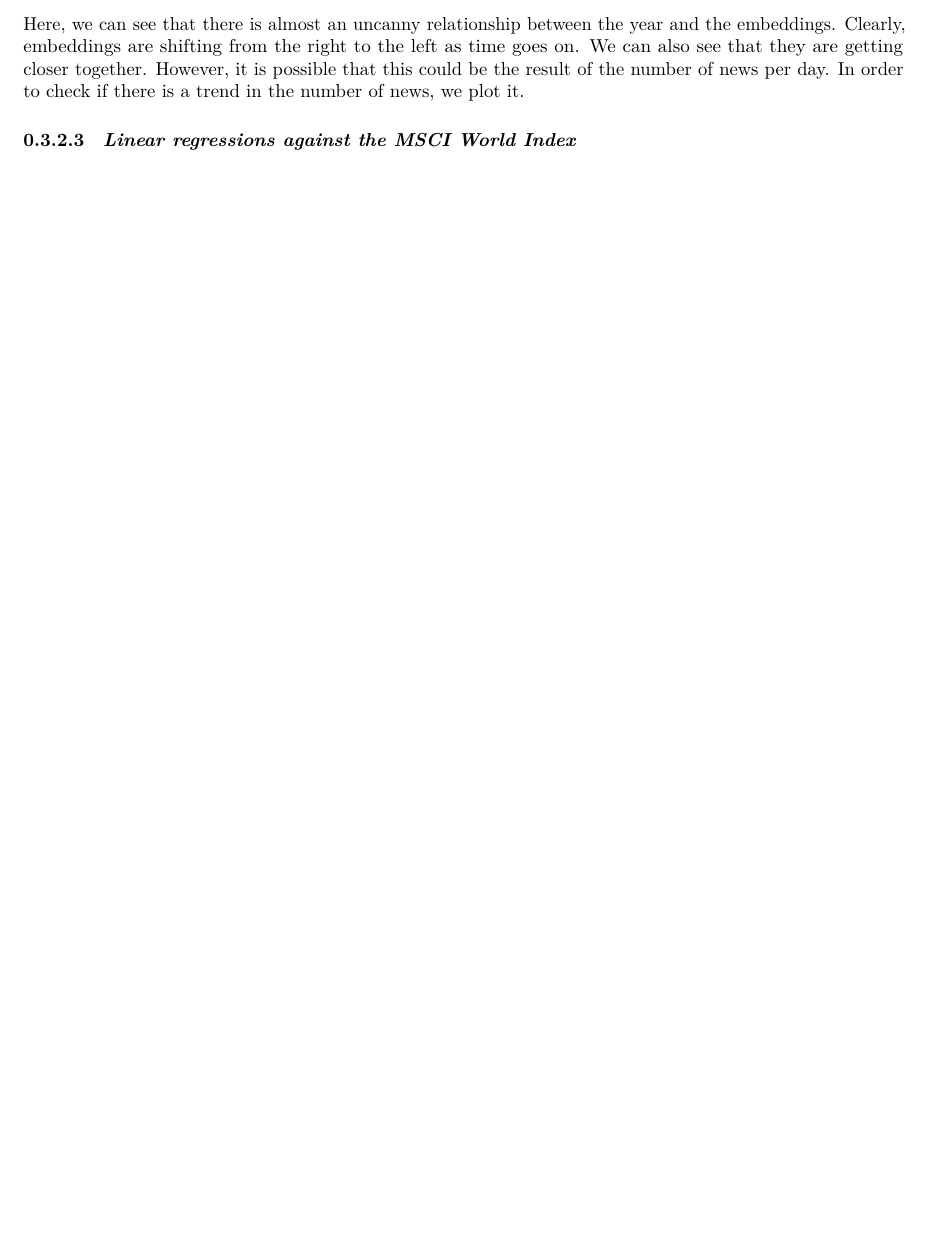
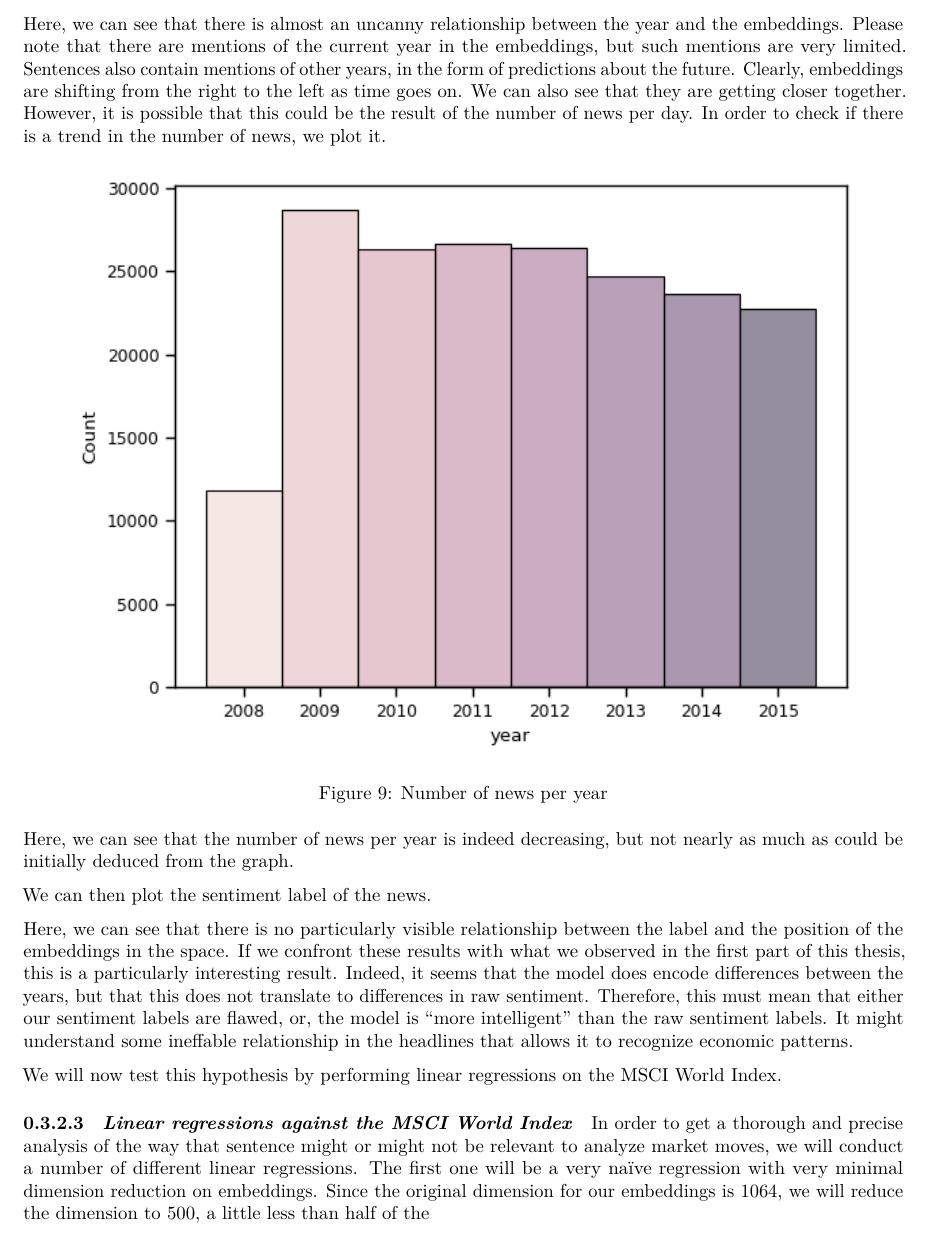
Before and after one commit to faunebl/thesis, a Quarto document (thesis.qmd): part of page 18 of 18 before the commit and part of page 18 of 20 after it, cut so that both start at the same text, the shorter picture padded with empty space. Rendered offline with R 4.5, knitr and Pandoc in place of Quarto, then LaTeX, with nearby package versions; some code elsewhere in the file could not run offline.

Commit message:
adding images

```diff
--- a/thesis.qmd
+++ b/thesis.qmd
@@ -537,9 +537,23 @@ Here, we will simply plot the sentence embeddings and try to find out which poin
 
 ![Sentence embeddings position per year](images/embeddings_year.png){fig-align="center"}
 
-Here, we can see that there is almost an uncanny relationship between the year and the embeddings. Clearly, embeddings are shifting from the right to the left as time goes on. We can also see that they are getting closer together. However, it is possible that this could be the result of the number of news per day. In order to check if there is a trend in the number of news, we plot it.
+Here, we can see that there is almost an uncanny relationship between the year and the embeddings. Please note that there are mentions of the current year in the embeddings, but such mentions are very limited. Sentences also contain mentions of other years, in the form of predictions about the future. Clearly, embeddings are shifting from the right to the left as time goes on. We can also see that they are getting closer together. However, it is possible that this could be the result of the number of news per day. In order to check if there is a trend in the number of news, we plot it.
+
+![Number of news per year](images/number_news_year.png){fig-align="center"}
+
+Here, we can see that the number of news per year is indeed decreasing, but not nearly as much as could be initially deduced from the graph.
+
+We can then plot the sentiment label of the news.
+
+![Embeddings with labels](images/embeddings_label.png){fig-align="center"}
+
+Here, we can see that there is no particularly visible relationship between the label and the position of the embeddings in the space. If we confront these results with what we observed in the first part of this thesis, this is a particularly interesting result. Indeed, it seems that the model does encode differences between the years, but that this does not translate to differences in raw sentiment. Therefore, this must mean that either our sentiment labels are flawed, or, the model is "more intelligent" than the raw sentiment labels. It might understand some ineffable relationship in the headlines that allows it to recognize economic patterns.
+
+We will now test this hypothesis by performing linear regressions on the MSCI World Index.
 
 #### *Linear regressions against the MSCI World Index*
+
+In order to get a thorough and precise analysis of the way that sentence might or might not be relevant to analyze market moves, we will conduct a number of different linear regressions. The first one will be a very naïve regression with very minimal dimension reduction on embeddings. Since the original dimension for our embeddings is 1064, we will reduce the dimension to 500, a little less than half of the
 
 ### [Comparing results]{.underline}
 
```
Also changed, not shown: images/embeddings_label.png (added), images/number_news_year.png (added), 2 other files.
